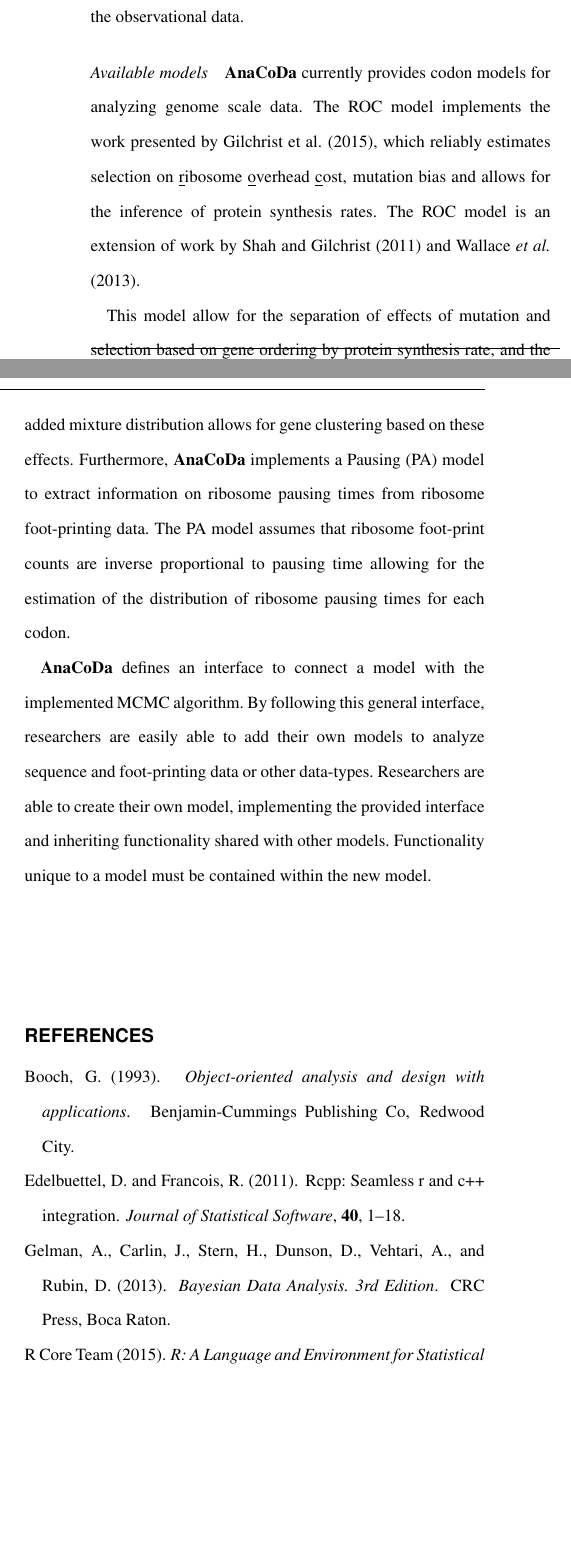
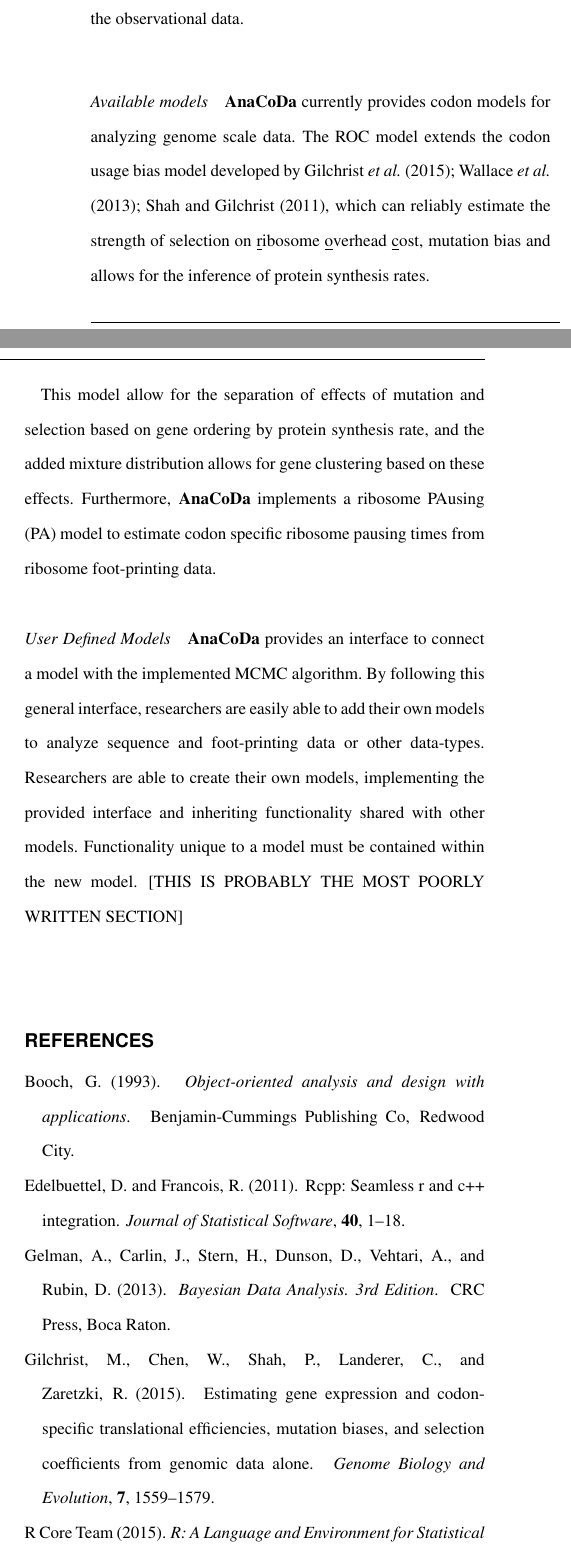
Before and after one commit to mikegilchrist/papers-1, a LaTeX paper (bioinformatics/bioinformatics_paper.tex): two parts of the columns of page 4 of 4 before the commit and two parts of the columns of page 4 of 5 after it, joined at a grey line, cut so that both start at the same text, the shorter picture padded with empty space. Compiled offline with pdfLaTeX.

Commit message:
a few more minor edits.

```diff
--- a/bioinformatics/bioinformatics_paper.tex
+++ b/bioinformatics/bioinformatics_paper.tex
@@ -165,22 +165,22 @@
 
 \subsubsection*{Available models}
 \package currently provides codon models for analyzing genome scale data.
-The ROC model implements the work presented by Gilchrist et al. (2015), which reliably estimates selection on \underline{r}ibosome \underline{o}verhead \underline{c}ost, mutation bias and allows for the inference of protein synthesis rates. The ROC model is an extension of work by \citet{shah2011} and \citet{wallace2013}.
+The ROC model extends the codon usage bias model developed by \citet{gilchrist2015,wallace2013,shah2011}, which can reliably estimate the strength of selection on \underline{r}ibosome \underline{o}verhead \underline{c}ost, mutation bias and allows for the inference of protein synthesis rates.
 %\citet{AUTHORYEAR} is 'cite in text' and appears as '... AUTHOR (YEAR)'
 %\citep{AUTHORYEAR} is 'cite in parentheses and appears as '... (AUTHOR, YEAR)'
 
 %The NSE model is focused on the estimation of \underline{n}on-\underline{s}ense \underline{e}rror rates and accounts for the position of a codon in the sequence. Codons found later in the sequence are assumed to be under stronger selection against non-sense errors, as total energy investment is increasing along the sequence.
 This model allow for the separation of effects of mutation and selection based on gene ordering by protein synthesis rate, and the added mixture distribution allows for gene clustering based on these effects.
-Furthermore, \package implements a Pausing (PA) model to extract information on ribosome pausing times from ribosome foot-printing data. The PA model assumes that ribosome foot-print counts are inverse proportional to pausing time allowing for the estimation of the distribution of ribosome pausing times for each codon.
+Furthermore, \package implements a ribosome PAusing (PA) model to estimate codon specific ribosome pausing times from ribosome foot-printing data.
+%The PA model assumes that ribosome foot-print counts are inverse proportional to pausing time allowing for the estimation of the distribution of ribosome pausing times for each codon.
 
-%\subsubsection*{Writing extensions}
+\subsubsection*{User Defined Models}
 %Users are welcome and encouraged to incorporate their own codon models into \package. The object-%oriented paradigm of C++ allowed for the implementation of a general framework for creating new models %to analyze genomic data. All implemented models in \package are encapsulated such that they share %certain commonalities. This allows for the creation of new models within the same framework. Generally, %these models can be added by creating appropriate subclasses of the Parameter and Model classes provided %by the current framework. These subclasses should include the additional functionality required for %these models.
-
-\package defines an interface to connect a model with the implemented MCMC algorithm.
+\package provides an interface to connect a model with the implemented MCMC algorithm.
 By following this general interface, researchers are easily able to add their own models to analyze sequence and foot-printing data or other data-types.
-Researchers are able to create their own model, implementing the provided interface and inheriting functionality shared with other models.
+Researchers are able to create their own models, implementing the provided interface and inheriting functionality shared with other models.
 Functionality unique to a model must be contained within the new model.
-
+[THIS IS PROBABLY THE MOST POORLY WRITTEN SECTION]
 
 
 \bibliographystyle{natbib}
```
